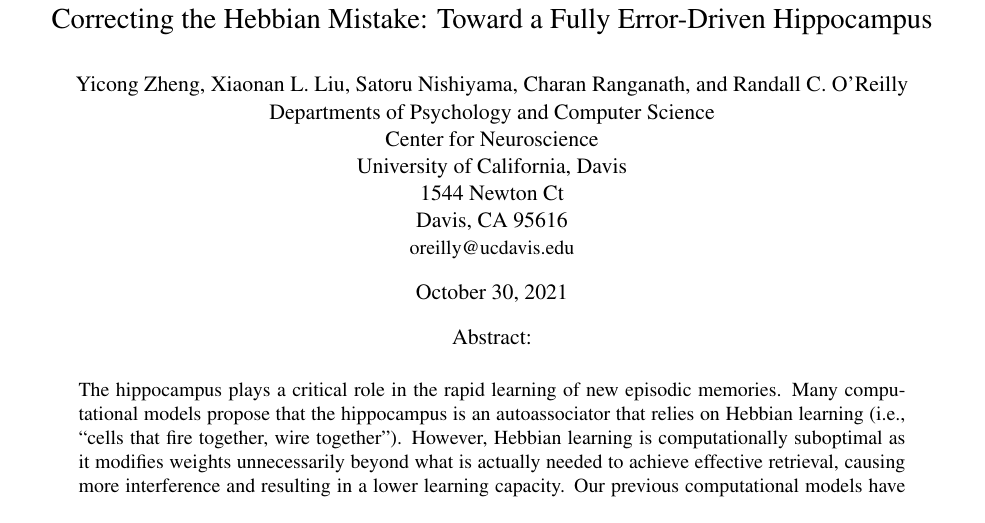
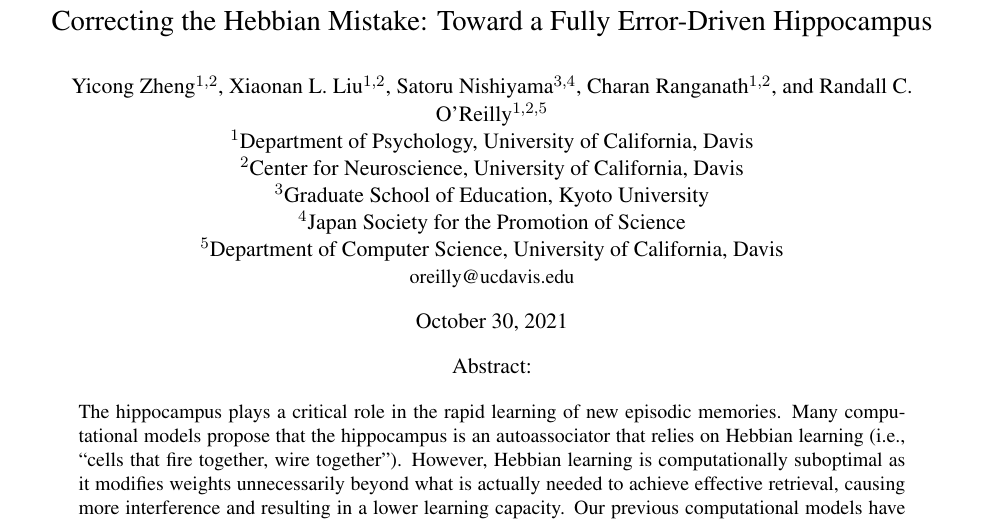
Before and after one commit to ccnlab/hip-edl, a LaTeX document (papers/hip-edl-2021/hip_edl_2021.tex): part of page 1 of 22, cut so that both start at the same text. Compiled offline with pdfLaTeX.

Commit message:
update affiliations

```diff
--- a/papers/hip-edl-2021/hip_edl_2021.tex
+++ b/papers/hip-edl-2021/hip_edl_2021.tex
@@ -56,13 +56,14 @@
 
 \def\mytitle{ Correcting the Hebbian Mistake: Toward a Fully Error-Driven Hippocampus }
 
-\def\myauthor{Yicong Zheng, Xiaonan L. Liu, Satoru Nishiyama, Charan Ranganath, and Randall C. O'Reilly\\
-  Departments of Psychology and Computer Science\\
-  Center for Neuroscience\\
-  University of California, Davis \\
-  1544 Newton Ct\\
-  Davis, CA 95616\\
+\def\myauthor{Yicong Zheng$^{1,2}$, Xiaonan L. Liu$^{1,2}$, Satoru Nishiyama$^{3,4}$, Charan Ranganath$^{1,2}$, and Randall C. O'Reilly$^{1,2,5}$\\
+  $^1$Department of Psychology, University of California, Davis\\
+  $^2$Center for Neuroscience, University of California, Davis\\
+  $^3$Graduate School of Education, Kyoto University\\
+  $^4$Japan Society for the Promotion of Science\\
+  $^5$Department of Computer Science, University of California, Davis\\
   {\small oreilly@ucdavis.edu}\\}
+
 
 \def\mynote{R. C. O'Reilly is Director of Science at Obelisk Lab in the Astera Institute, and Chief Scientist at eCortex, Inc., which may derive indirect benefit from the work presented here.
 
```
Also changed, not shown: papers/hip-edl-2021/hip_edl_2021.pdf.
